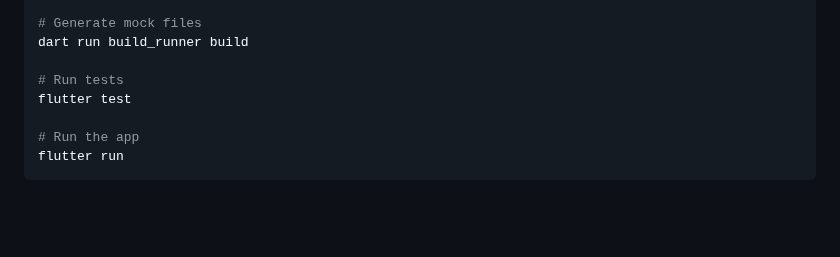
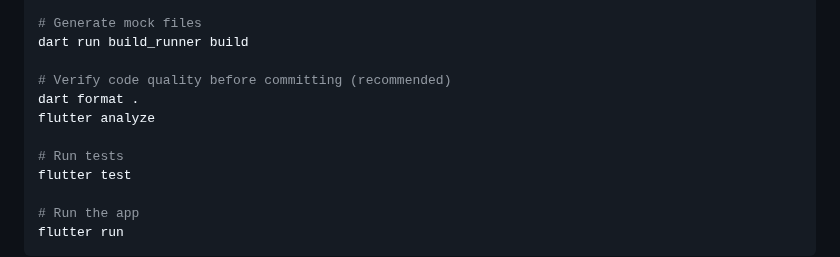
Before and after one commit to PD2015/wildfire_mvp_v3, a Markdown page: README.md, the part around the change. Rendered like a GitHub page; blank space fills up the shorter version.

Commit message:
docs: Add pre-commit code quality check to README
- Document running 'dart format .' and 'flutter analyze' before commits
- Helps catch lint errors and formatting issues early
- Complements pre-commit hook

```diff
--- a/README.md
+++ b/README.md
@@ -162,6 +162,10 @@ flutter pub get
 # Generate mock files
 dart run build_runner build
 
+# Verify code quality before committing (recommended)
+dart format .
+flutter analyze
+
 # Run tests
 flutter test
 
```
